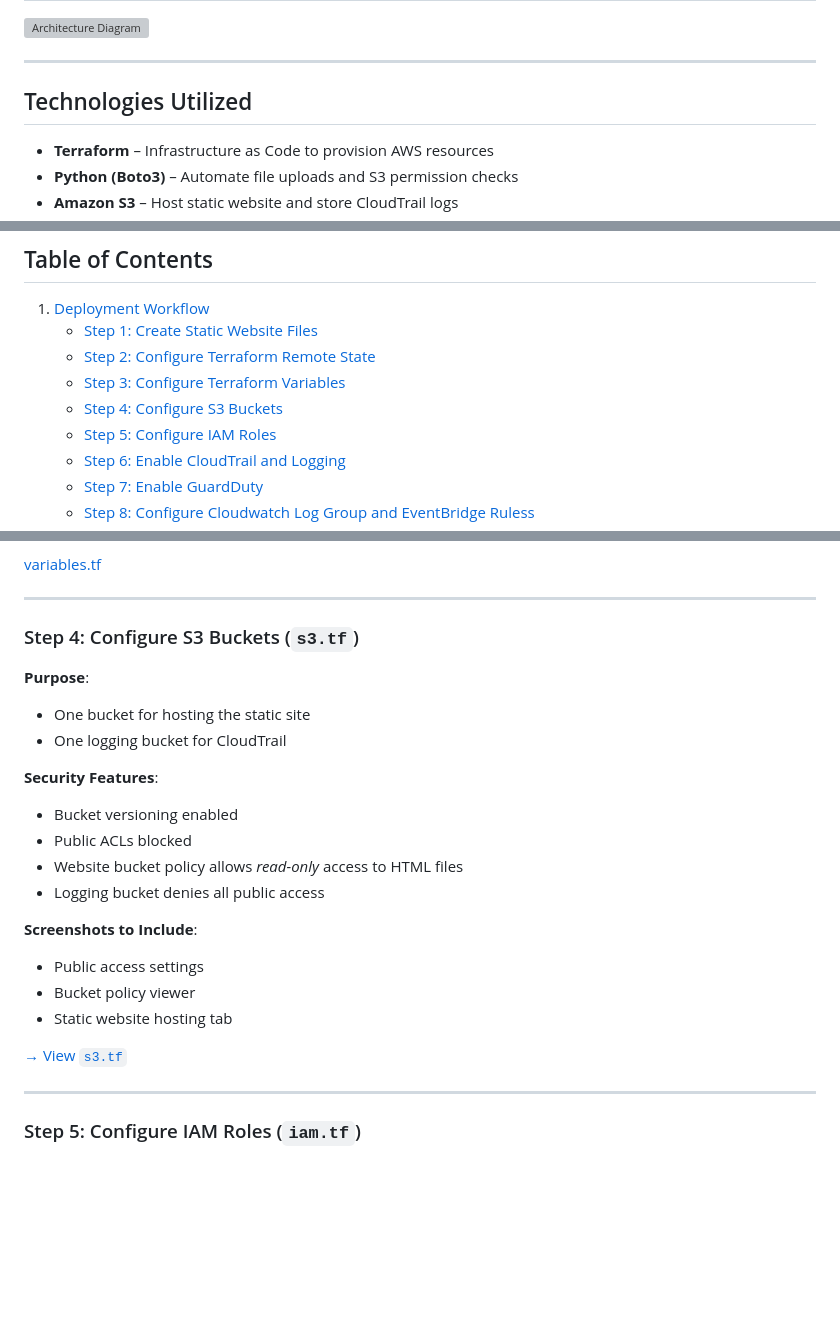
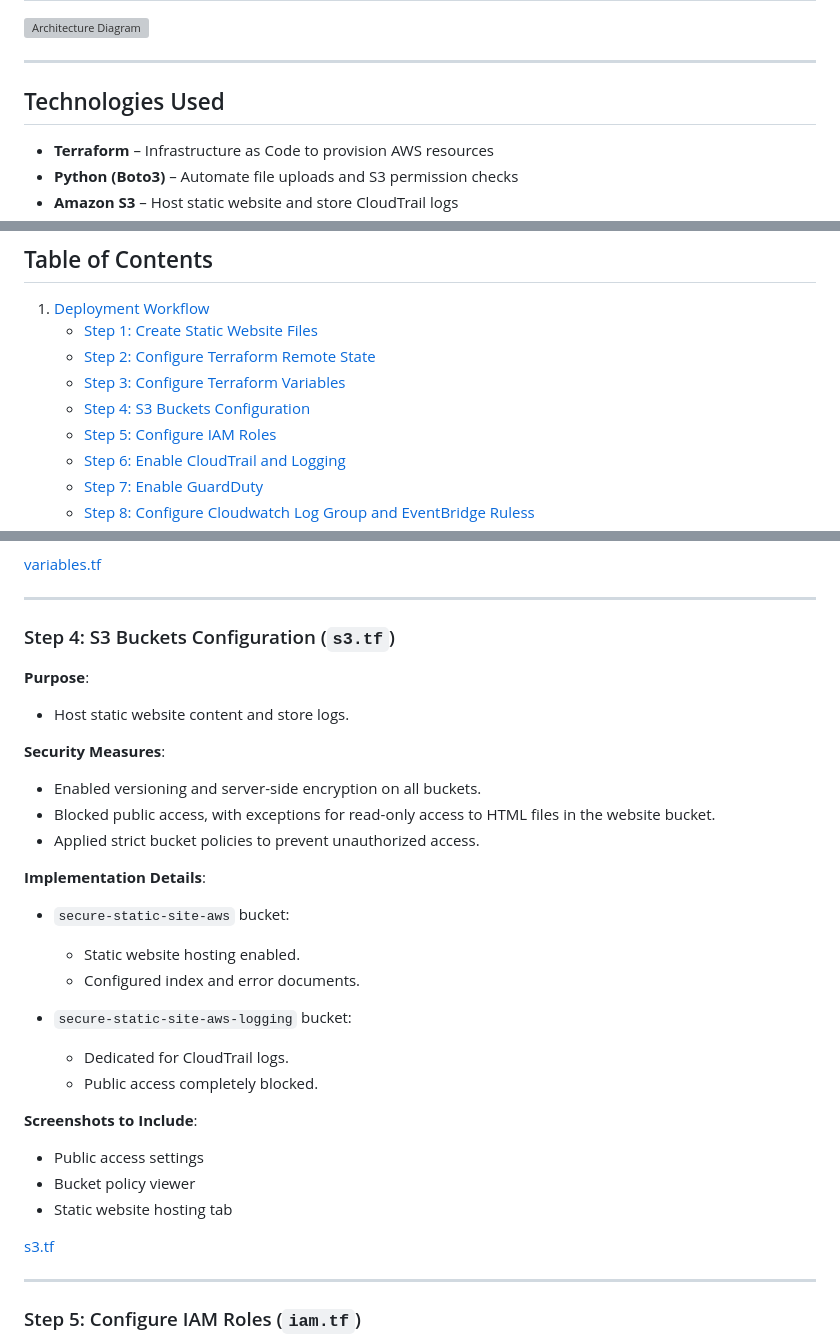
Before and after one commit to monrdeme/secure-static-site-aws, a Markdown page: README.md, 3 parts joined by grey strips. Rendered like a GitHub page; blank space fills up the shorter version; grey boxes are pictures that could not be loaded.

Commit message:
Update README.md
s3 configuration step 4 update.

```diff
--- a/README.md
+++ b/README.md
@@ -9,7 +9,7 @@ This project demonstrates how to deploy and secure a static website hosted on Am
 
 ---
 
-## Technologies Utilized
+## Technologies Used
 
 - **Terraform** – Infrastructure as Code to provision AWS resources
 - **Python (Boto3)** – Automate file uploads and S3 permission checks
@@ -47,7 +47,7 @@ Before you begin, ensure you have the following:
     - [Step 1: Create Static Website Files](#step-1-create-static-website-files)
     - [Step 2: Configure Terraform Remote State](#step-2-configure-terraform-remote)
     - [Step 3: Configure Terraform Variables](#step-3-configure-terraform-variables)
-    - [Step 4: Configure S3 Buckets](#step-4-configure-s3-buckets)
+    - [Step 4: S3 Buckets Configuration](#step-4-configure-s3-buckets)
     - [Step 5: Configure IAM Roles](#step-5-configure-iam-roles)
     - [Step 6: Enable CloudTrail and Logging](#step-6-enable-cloudtrail-and-logging)
     - [Step 7: Enable GuardDuty](#step-7-enable-guardduty)
@@ -124,24 +124,31 @@ In your Terraform project, update or create `backend.tf`:
 
 ---
 
-### Step 4: Configure S3 Buckets (`s3.tf`)
+### Step 4: S3 Buckets Configuration (`s3.tf`)
 
 **Purpose**:
-- One bucket for hosting the static site
-- One logging bucket for CloudTrail
+- Host static website content and store logs.
 
-**Security Features**:
-- Bucket versioning enabled
-- Public ACLs blocked
-- Website bucket policy allows *read-only* access to HTML files
-- Logging bucket denies all public access
+**Security Measures**:
+- Enabled versioning and server-side encryption on all buckets.
+- Blocked public access, with exceptions for read-only access to HTML files in the website bucket.
+- Applied strict bucket policies to prevent unauthorized access.
+
+**Implementation Details**:
+- `secure-static-site-aws` bucket:
+    - Static website hosting enabled.
+    - Configured index and error documents.
+
+- `secure-static-site-aws-logging` bucket:
+    - Dedicated for CloudTrail logs.
+    - Public access completely blocked.
 
 **Screenshots to Include**:
 - Public access settings
 - Bucket policy viewer
 - Static website hosting tab
 
-[→ View `s3.tf`](https://github.com/monrdeme/secure-static-site-aws/blob/main/terraform/s3.tf)
+[s3.tf](https://github.com/monrdeme/secure-static-site-aws/blob/main/terraform/s3.tf)
 
 ---
 
```
